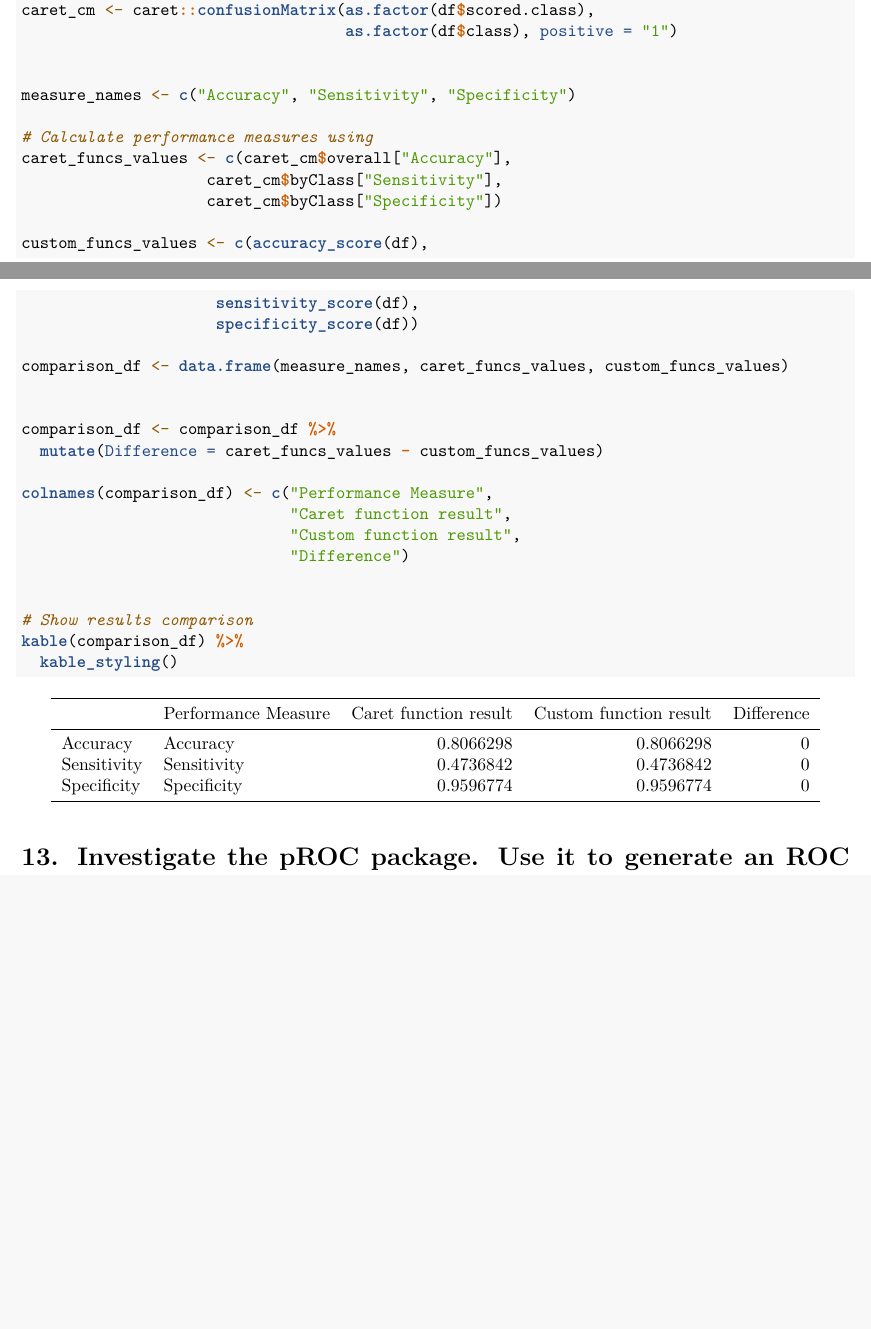
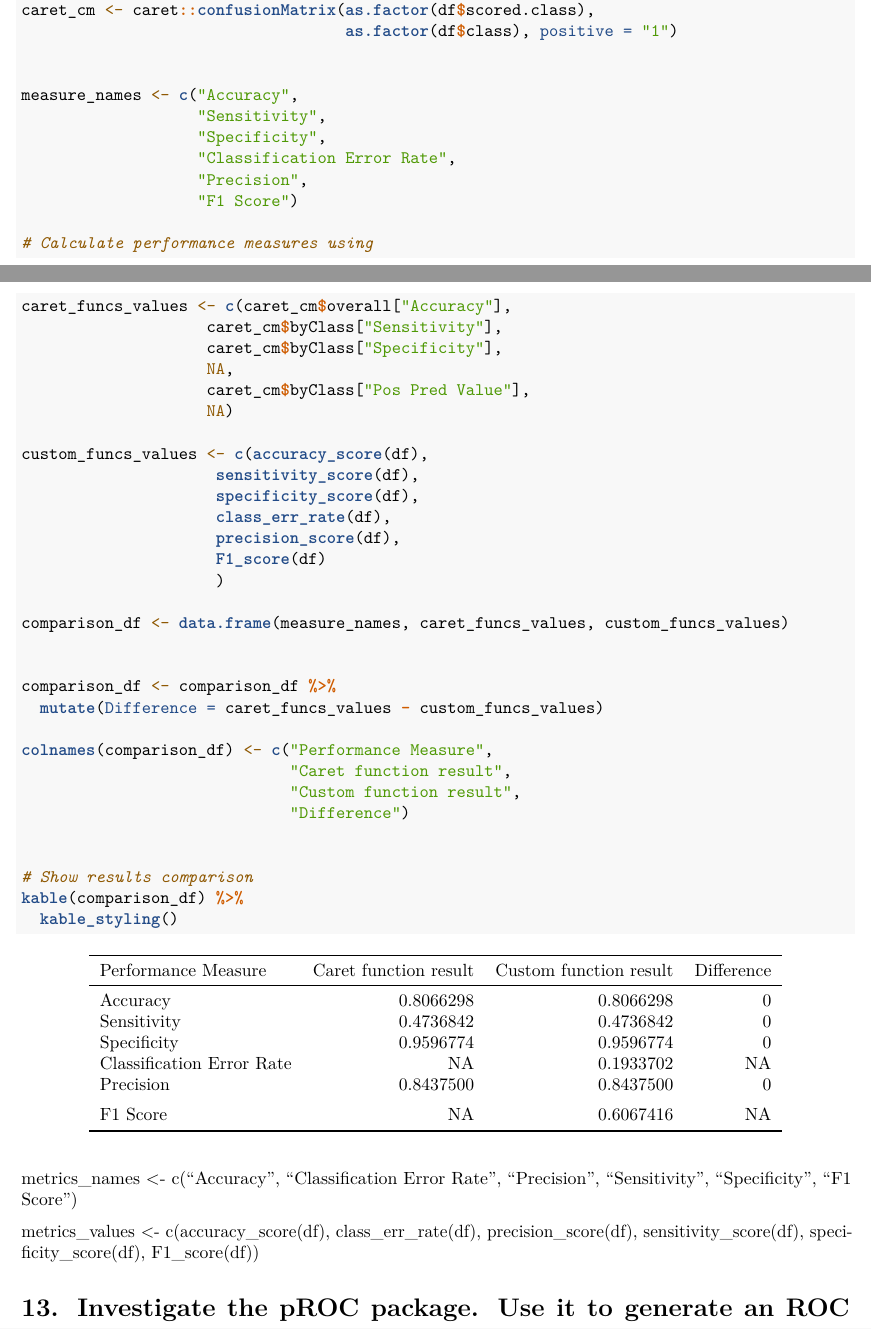
Before and after one commit to MsQCompSci/Data621Group4, an R Markdown document (HW2/G4HW2_draft_EA.Rmd): two parts of pages 8 and 9 of 11, joined at a grey line, cut so that both start at the same text, the shorter picture padded with empty space. Rendered offline with R 4.5, knitr and Pandoc, then LaTeX, with nearby package versions.

Commit message:
Added Precision calculation to question 12

````diff
--- a/HW2/G4HW2_draft_EA.Rmd
+++ b/HW2/G4HW2_draft_EA.Rmd
@@ -356,16 +356,28 @@ caret_cm <- caret::confusionMatrix(as.factor(df$scored.class),
                                    as.factor(df$class), positive = "1")
 
 
-measure_names <- c("Accuracy", "Sensitivity", "Specificity")
+measure_names <- c("Accuracy",
+                   "Sensitivity",
+                   "Specificity",
+                   "Classification Error Rate",
+                   "Precision",
+                   "F1 Score")
 
 # Calculate performance measures using
 caret_funcs_values <- c(caret_cm$overall["Accuracy"],
                     caret_cm$byClass["Sensitivity"],
-                    caret_cm$byClass["Specificity"])
+                    caret_cm$byClass["Specificity"],
+                    NA,
+                    caret_cm$byClass["Pos Pred Value"],
+                    NA)
 
 custom_funcs_values <- c(accuracy_score(df),
                      sensitivity_score(df),
-                     specificity_score(df))
+                     specificity_score(df),
+                     class_err_rate(df),
+                     precision_score(df),
+                     F1_score(df)
+                     )
 
 comparison_df <- data.frame(measure_names, caret_funcs_values, custom_funcs_values)
 
@@ -386,7 +398,19 @@ kable(comparison_df) %>%
 
 ```
 
+metrics_names <- c("Accuracy",
+                    "Classification Error Rate",
+                    "Precision",
+                    "Sensitivity",
+                    "Specificity",
+                    "F1 Score")
 
+metrics_values <- c(accuracy_score(df),
+             class_err_rate(df),
+             precision_score(df),
+             sensitivity_score(df),
+             specificity_score(df),
+             F1_score(df))
 
 
 
````
Also changed, not shown: HW2/G4HW2_draft_EA.html, HW2/G4HW2_draft_EA.pdf.
